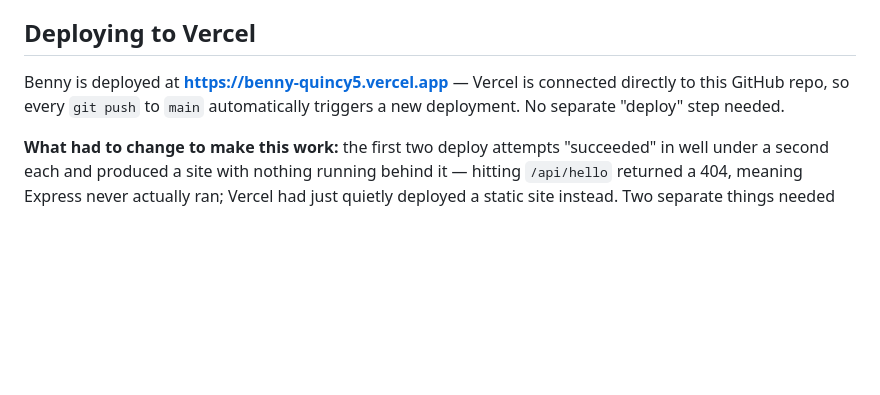
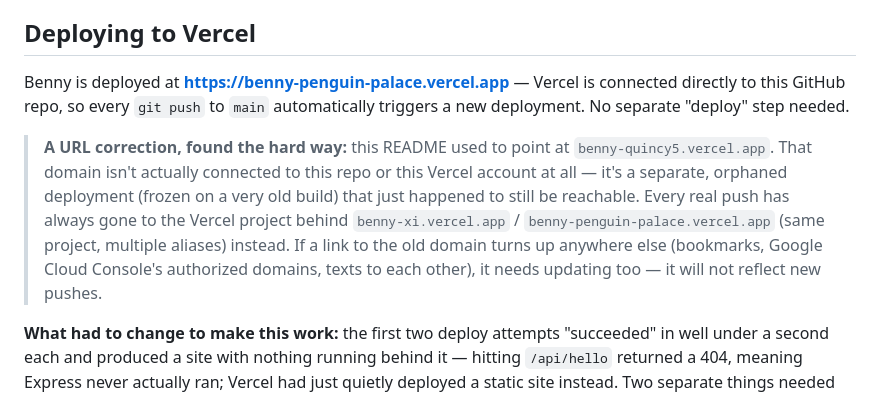
Before and after one commit to michaelstenson/Benny, a Markdown page: README.md, the part around the change. Drawn GitHub-style; blank space fills up the shorter version.

Commit message:
Fix live URL in README: benny-quincy5 was never the real deployment
Discovered while sorting out the OAuth publishing task: benny-quincy5
.vercel.app isn't connected to this repo or this Vercel account at
all. It's a separate, orphaned deployment frozen on an old build.
Every real push has always landed on the project behind benny-xi
.vercel.app / benny-penguin-palace.vercel.app instead. Michael picked
benny-penguin-palace as the canonical address going forward.

Co-Authored-By: Claude Sonnet 5 <noreply@anthropic.com>

```diff
--- a/README.md
+++ b/README.md
@@ -512,9 +512,19 @@ path, and `chores`).
 
 ## Deploying to Vercel
 
-Benny is deployed at **https://benny-quincy5.vercel.app** — Vercel is
+Benny is deployed at **https://benny-penguin-palace.vercel.app** — Vercel is
 connected directly to this GitHub repo, so every `git push` to `main`
 automatically triggers a new deployment. No separate "deploy" step needed.
+
+> **A URL correction, found the hard way:** this README used to point at
+> `benny-quincy5.vercel.app`. That domain isn't actually connected to this
+> repo or this Vercel account at all — it's a separate, orphaned deployment
+> (frozen on a very old build) that just happened to still be reachable.
+> Every real push has always gone to the Vercel project behind
+> `benny-xi.vercel.app` / `benny-penguin-palace.vercel.app` (same project,
+> multiple aliases) instead. If a link to the old domain turns up anywhere
+> else (bookmarks, Google Cloud Console's authorized domains, texts to each
+> other), it needs updating too — it will not reflect new pushes.
 
 **What had to change to make this work:** the first two deploy attempts
 "succeeded" in well under a second each and produced a site with nothing
```
